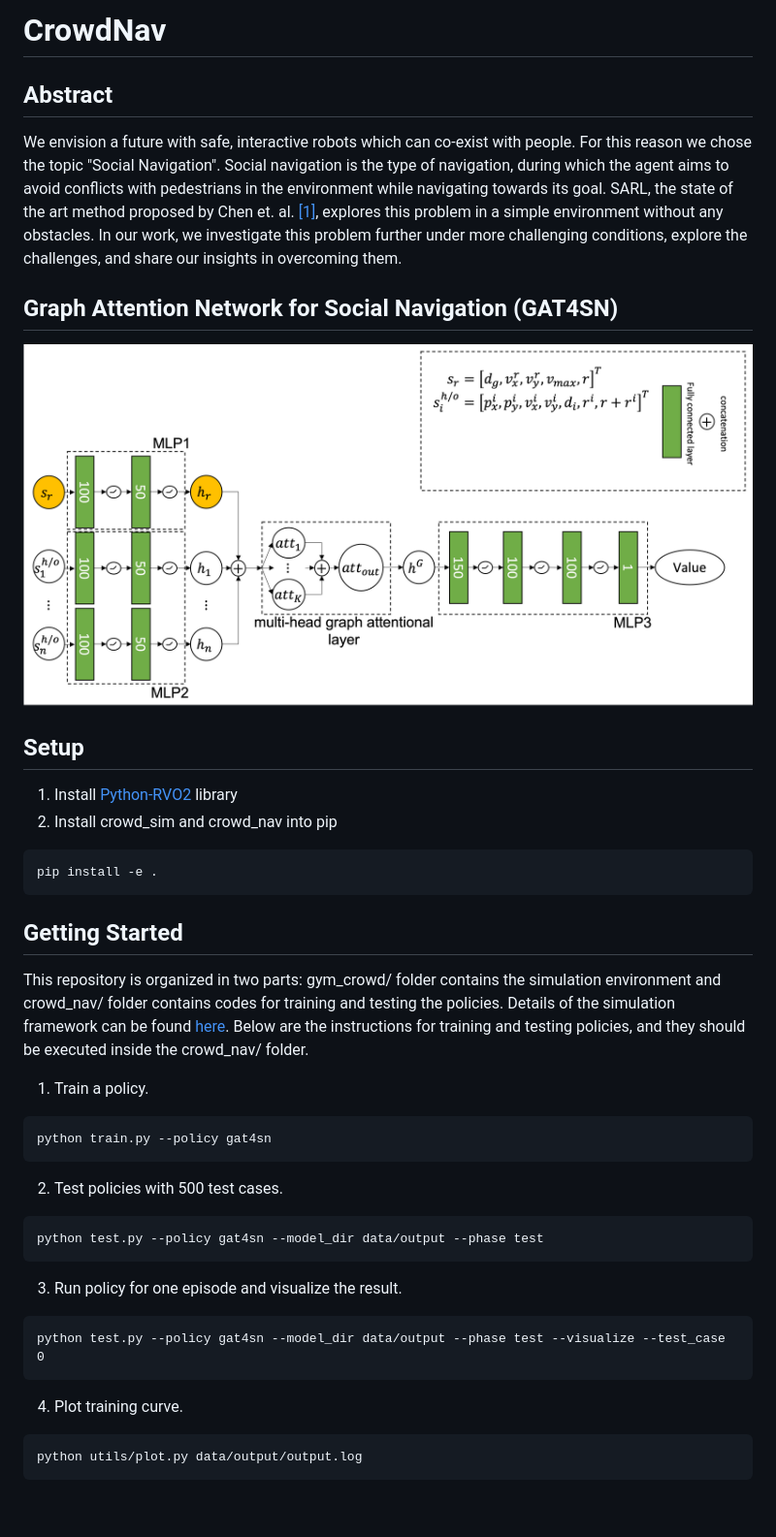
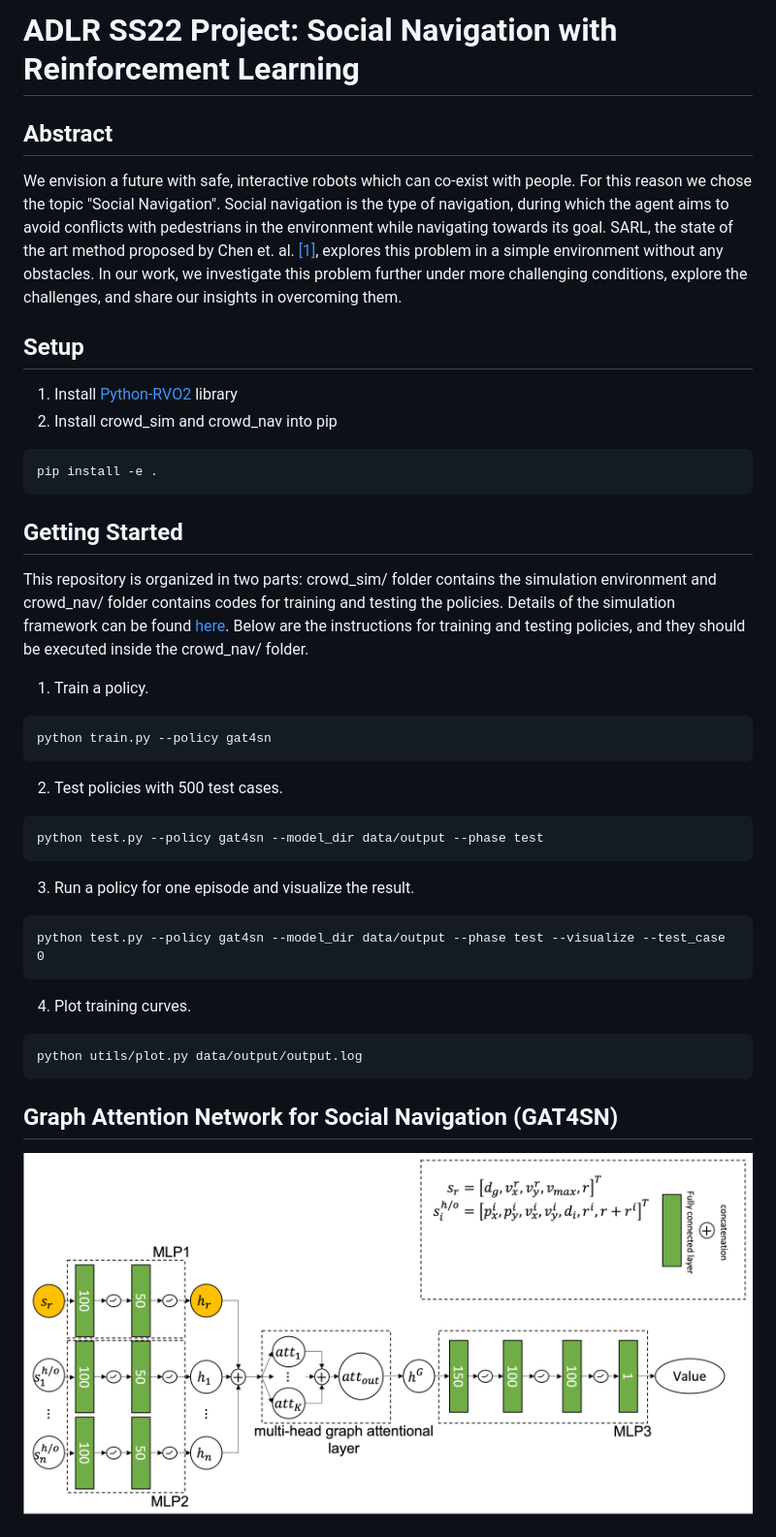
Before and after one commit to vita-epfl/CrowdNav, a Markdown page: README.md, the part around the change printed below. Shown: that part at 97% size. Drawn GitHub-style; blank space fills up the shorter version.

````diff
--- a/README.md
+++ b/README.md
@@ -1,10 +1,6 @@
-# CrowdNav
+# ADLR SS22 Project: Social Navigation with Reinforcement Learning
 ## Abstract
 We envision a future with safe, interactive robots which can co-exist with people. For this reason we chose the topic "Social Navigation". Social navigation is the type of navigation, during which the agent aims to avoid conflicts with pedestrians in the environment while navigating towards its goal. SARL, the state of the art method proposed by Chen et. al. [[1]](https://arxiv.org/pdf/1809.08835.pdf), explores this problem in a simple environment without any obstacles. In our work, we investigate this problem further under more challenging conditions, explore the challenges, and share our insights in overcoming them.
-
-
-## Graph Attention Network for Social Navigation (GAT4SN)
-![image info](./pictures/deep_v_network.png)
 
 ## Setup
 1. Install [Python-RVO2](https://github.com/sybrenstuvel/Python-RVO2) library
@@ -14,7 +10,7 @@ pip install -e .
 ```
 
 ## Getting Started
-This repository is organized in two parts: gym_crowd/ folder contains the simulation environment and
+This repository is organized in two parts: crowd_sim/ folder contains the simulation environment and
 crowd_nav/ folder contains codes for training and testing the policies. Details of the simulation framework can be found
 [here](crowd_sim/README.md). Below are the instructions for training and testing policies, and they should be executed
 inside the crowd_nav/ folder.
@@ -28,13 +24,15 @@ python train.py --policy gat4sn
 ```
 python test.py --policy gat4sn --model_dir data/output --phase test
 ```
-3. Run policy for one episode and visualize the result.
+3. Run a policy for one episode and visualize the result.
 ```
 python test.py --policy gat4sn --model_dir data/output --phase test --visualize --test_case 0
 ```
-4. Plot training curve.
+4. Plot training curves.
 ```
 python utils/plot.py data/output/output.log
 ```
 
+## Graph Attention Network for Social Navigation (GAT4SN)
+![image info](./pictures/deep_v_network.png)
 
````
Also changed, not shown: other parts of README.md (+45 -11 lines), pictures/cl.png (added), pictures/limited_fov/continuing.gif (added), pictures/limited_fov/expanding_moving_bubble.gif (added), pictures/limited_fov/expanding_stationary_bubble.gif (added), pictures/limited_fov/slowing_down.gif (added).
